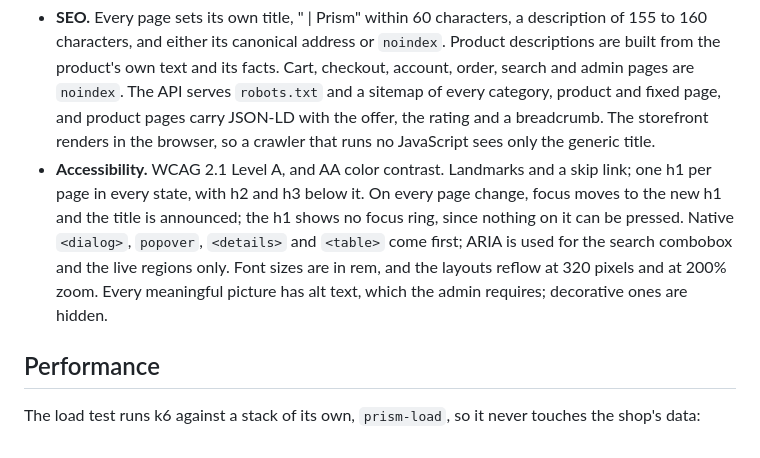
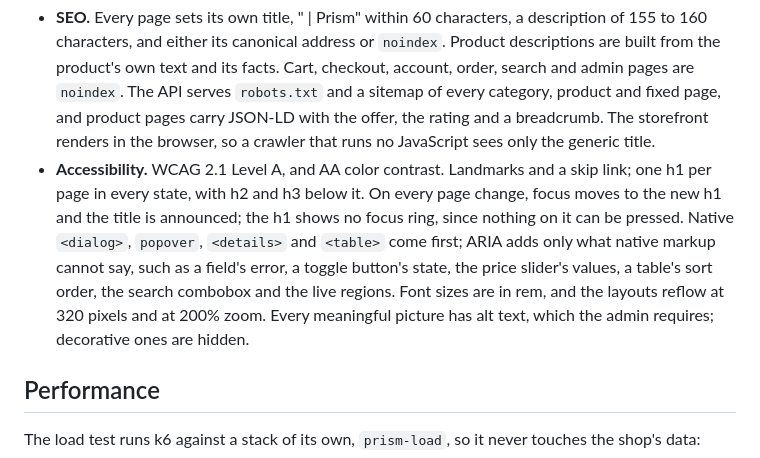
Before and after one commit to dovaogedot/prism, a Markdown page: README.md, the part around the change. Drawn GitHub-style.

Commit message:
Say in the README that ARIA adds what native markup cannot say, not only the combobox and the live regions
Co-Authored-By: Claude Opus 5.5 <noreply@anthropic.com>

```diff
--- a/README.md
+++ b/README.md
@@ -334,7 +334,7 @@ The schema is `apps/api/src/db/schema.ts`, and the migrations under `apps/api/dr
 
   The webhook, which Stripe signs, and the health check are not limited. The buckets live in the API process's memory; several API replicas would share them through a store such as Redis. `RATE_LIMIT_SCALE` multiplies every burst and rate, for the test stacks.
 - **SEO.** Every page sets its own title, "<page> | Prism" within 60 characters, a description of 155 to 160 characters, and either its canonical address or `noindex`. Product descriptions are built from the product's own text and its facts. Cart, checkout, account, order, search and admin pages are `noindex`. The API serves `robots.txt` and a sitemap of every category, product and fixed page, and product pages carry JSON-LD with the offer, the rating and a breadcrumb. The storefront renders in the browser, so a crawler that runs no JavaScript sees only the generic title.
-- **Accessibility.** WCAG 2.1 Level A, and AA color contrast. Landmarks and a skip link; one h1 per page in every state, with h2 and h3 below it. On every page change, focus moves to the new h1 and the title is announced; the h1 shows no focus ring, since nothing on it can be pressed. Native `<dialog>`, `popover`, `<details>` and `<table>` come first; ARIA is used for the search combobox and the live regions only. Font sizes are in rem, and the layouts reflow at 320 pixels and at 200% zoom. Every meaningful picture has alt text, which the admin requires; decorative ones are hidden.
+- **Accessibility.** WCAG 2.1 Level A, and AA color contrast. Landmarks and a skip link; one h1 per page in every state, with h2 and h3 below it. On every page change, focus moves to the new h1 and the title is announced; the h1 shows no focus ring, since nothing on it can be pressed. Native `<dialog>`, `popover`, `<details>` and `<table>` come first; ARIA adds only what native markup cannot say, such as a field's error, a toggle button's state, the price slider's values, a table's sort order, the search combobox and the live regions. Font sizes are in rem, and the layouts reflow at 320 pixels and at 200% zoom. Every meaningful picture has alt text, which the admin requires; decorative ones are hidden.
 
 ## Performance
 
```
